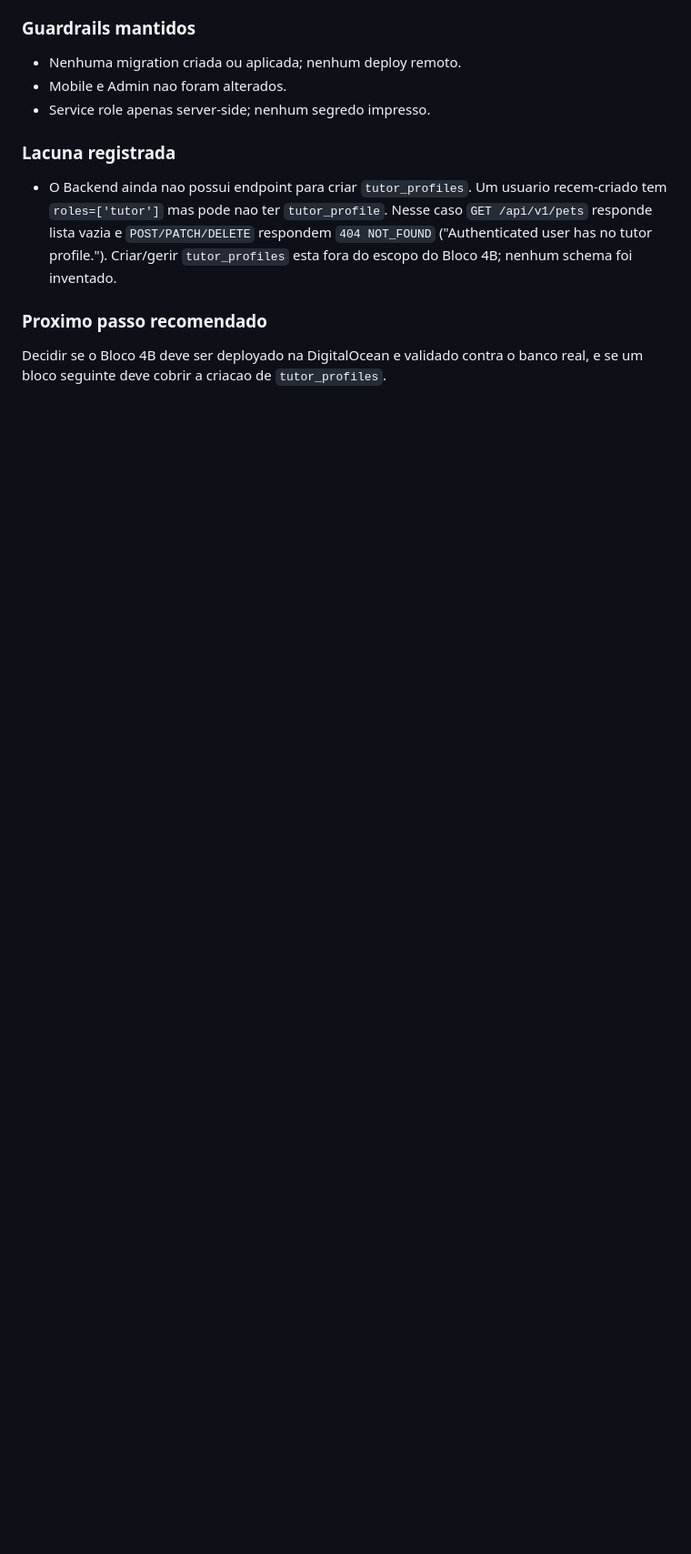
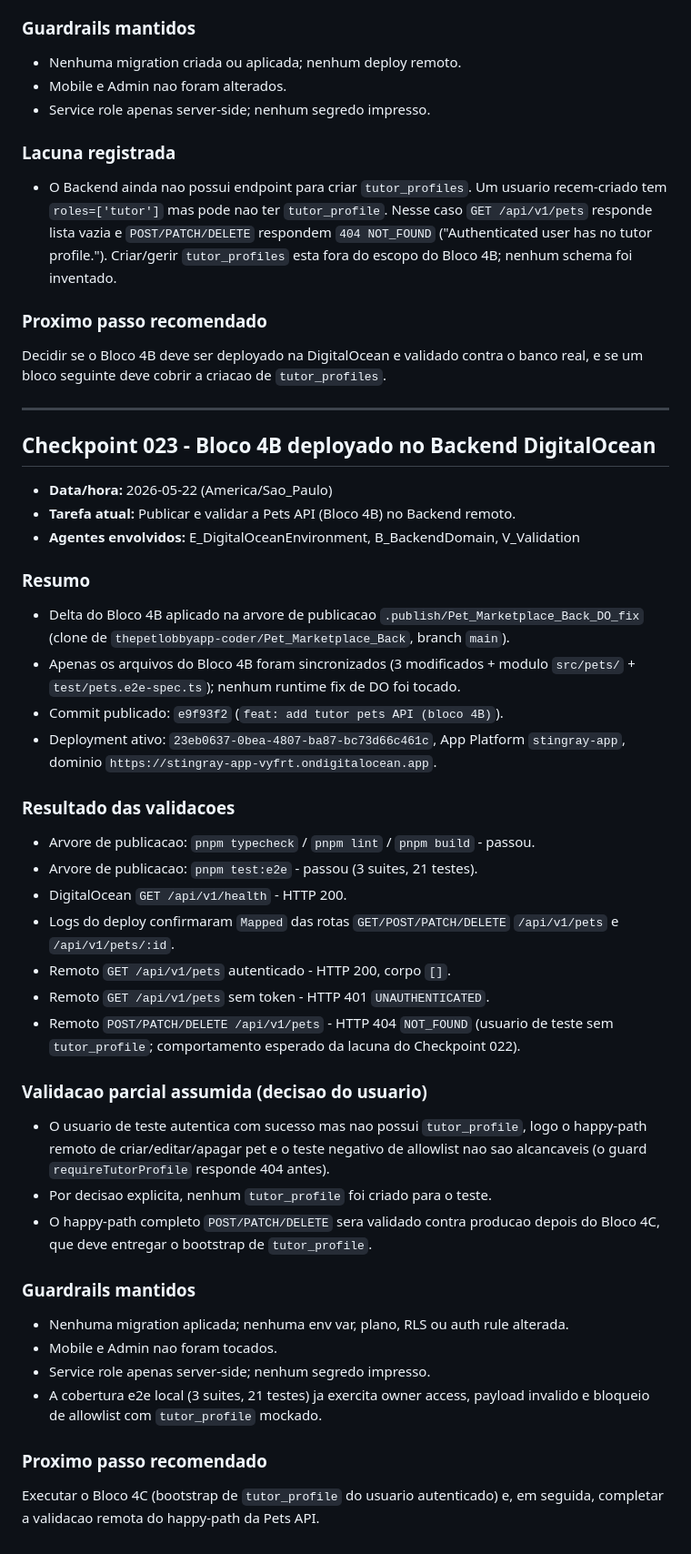
Before and after one commit to thepetlobbyapp-coder/Pet_Marketplace_Mobile, a Markdown page: Pet_Marketplace_Back/docs/PROGRESS.md, the part around the change. Shown at 91% size. Rendered like a GitHub page; blank space fills up the shorter version.

Commit message:
docs(back): checkpoint 023 - deploy do Bloco 4B na DigitalOcean
Registra a publicacao da Pets API no Backend remoto (commit e9f93f2,
deployment 23eb0637), o resultado da validacao remota API-level e a
validacao parcial assumida por falta de tutor_profile no usuario de teste.

Co-Authored-By: Claude Opus 4.7 <noreply@anthropic.com>

```diff
--- a/Pet_Marketplace_Back/docs/PROGRESS.md
+++ b/Pet_Marketplace_Back/docs/PROGRESS.md
@@ -1147,3 +1147,51 @@ Considerar Bloco 4A fechado em local + DigitalOcean e abrir planejamento do Bloc
 ### Proximo passo recomendado
 Decidir se o Bloco 4B deve ser deployado na DigitalOcean e validado contra o
 banco real, e se um bloco seguinte deve cobrir a criacao de `tutor_profiles`.
+
+---
+
+## Checkpoint 023 - Bloco 4B deployado no Backend DigitalOcean
+
+- **Data/hora:** 2026-05-22 (America/Sao_Paulo)
+- **Tarefa atual:** Publicar e validar a Pets API (Bloco 4B) no Backend remoto.
+- **Agentes envolvidos:** E_DigitalOceanEnvironment, B_BackendDomain, V_Validation
+
+### Resumo
+- Delta do Bloco 4B aplicado na arvore de publicacao
+  `.publish/Pet_Marketplace_Back_DO_fix` (clone de
+  `thepetlobbyapp-coder/Pet_Marketplace_Back`, branch `main`).
+- Apenas os arquivos do Bloco 4B foram sincronizados (3 modificados + modulo
+  `src/pets/` + `test/pets.e2e-spec.ts`); nenhum runtime fix de DO foi tocado.
+- Commit publicado: `e9f93f2` (`feat: add tutor pets API (bloco 4B)`).
+- Deployment ativo: `23eb0637-0bea-4807-ba87-bc73d66c461c`, App Platform
+  `stingray-app`, dominio `https://stingray-app-vyfrt.ondigitalocean.app`.
+
+### Resultado das validacoes
+- Arvore de publicacao: `pnpm typecheck` / `pnpm lint` / `pnpm build` - passou.
+- Arvore de publicacao: `pnpm test:e2e` - passou (3 suites, 21 testes).
+- DigitalOcean `GET /api/v1/health` - HTTP 200.
+- Logs do deploy confirmaram `Mapped` das rotas `GET/POST/PATCH/DELETE`
+  `/api/v1/pets` e `/api/v1/pets/:id`.
+- Remoto `GET /api/v1/pets` autenticado - HTTP 200, corpo `[]`.
+- Remoto `GET /api/v1/pets` sem token - HTTP 401 `UNAUTHENTICATED`.
+- Remoto `POST/PATCH/DELETE /api/v1/pets` - HTTP 404 `NOT_FOUND` (usuario de
+  teste sem `tutor_profile`; comportamento esperado da lacuna do Checkpoint 022).
+
+### Validacao parcial assumida (decisao do usuario)
+- O usuario de teste autentica com sucesso mas nao possui `tutor_profile`, logo
+  o happy-path remoto de criar/editar/apagar pet e o teste negativo de allowlist
+  nao sao alcancaveis (o guard `requireTutorProfile` responde 404 antes).
+- Por decisao explicita, nenhum `tutor_profile` foi criado para o teste.
+- O happy-path completo `POST/PATCH/DELETE` sera validado contra producao
+  depois do Bloco 4C, que deve entregar o bootstrap de `tutor_profile`.
+
+### Guardrails mantidos
+- Nenhuma migration aplicada; nenhuma env var, plano, RLS ou auth rule alterada.
+- Mobile e Admin nao foram tocados.
+- Service role apenas server-side; nenhum segredo impresso.
+- A cobertura e2e local (3 suites, 21 testes) ja exercita owner access, payload
+  invalido e bloqueio de allowlist com `tutor_profile` mockado.
+
+### Proximo passo recomendado
+Executar o Bloco 4C (bootstrap de `tutor_profile` do usuario autenticado) e,
+em seguida, completar a validacao remota do happy-path da Pets API.
```
